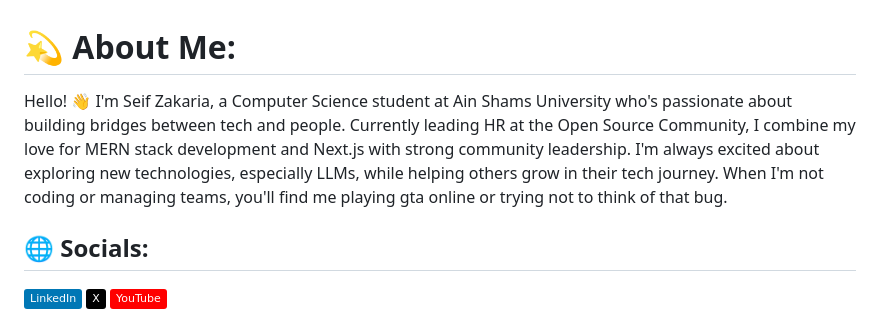
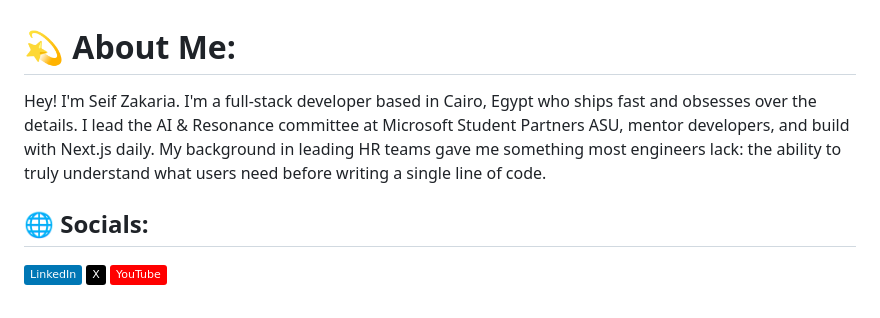
Before and after one commit to seifzellaban/seifzellaban, a Markdown page: README.md, the part around the change. Rendered like a GitHub page; badges without logos.

Commit message:
Revise About Me section in README
Updated personal introduction to reflect current role and focus.

```diff
--- a/README.md
+++ b/README.md
@@ -1,6 +1,5 @@
 # 💫 About Me:
-Hello! 👋 I'm Seif Zakaria, a Computer Science student at Ain Shams University who's passionate about building bridges between tech and people. Currently leading HR at the Open Source Community, I combine my love for MERN stack development and Next.js with strong community leadership. I'm always excited about exploring new technologies, especially LLMs, while helping others grow in their tech journey. When I'm not coding or managing teams, you'll find me playing gta online or trying not to think of that bug.
-
+Hey! I'm Seif Zakaria. I'm a full-stack developer based in Cairo, Egypt who ships fast and obsesses over the details. I lead the AI & Resonance committee at Microsoft Student Partners ASU, mentor developers, and build with Next.js daily. My background in leading HR teams gave me something most engineers lack: the ability to truly understand what users need before writing a single line of code.
 
 ## 🌐 Socials:
 [![LinkedIn](https://img.shields.io/badge/LinkedIn-%230077B5.svg?logo=linkedin&logoColor=white)](https://linkedin.com/in/seifzellaban) [![X](https://img.shields.io/badge/X-black.svg?logo=X&logoColor=white)](https://x.com/seifzellaban) [![YouTube](https://img.shields.io/badge/YouTube-%23FF0000.svg?logo=YouTube&logoColor=white)](https://youtube.com/@seifzellaban)
```
